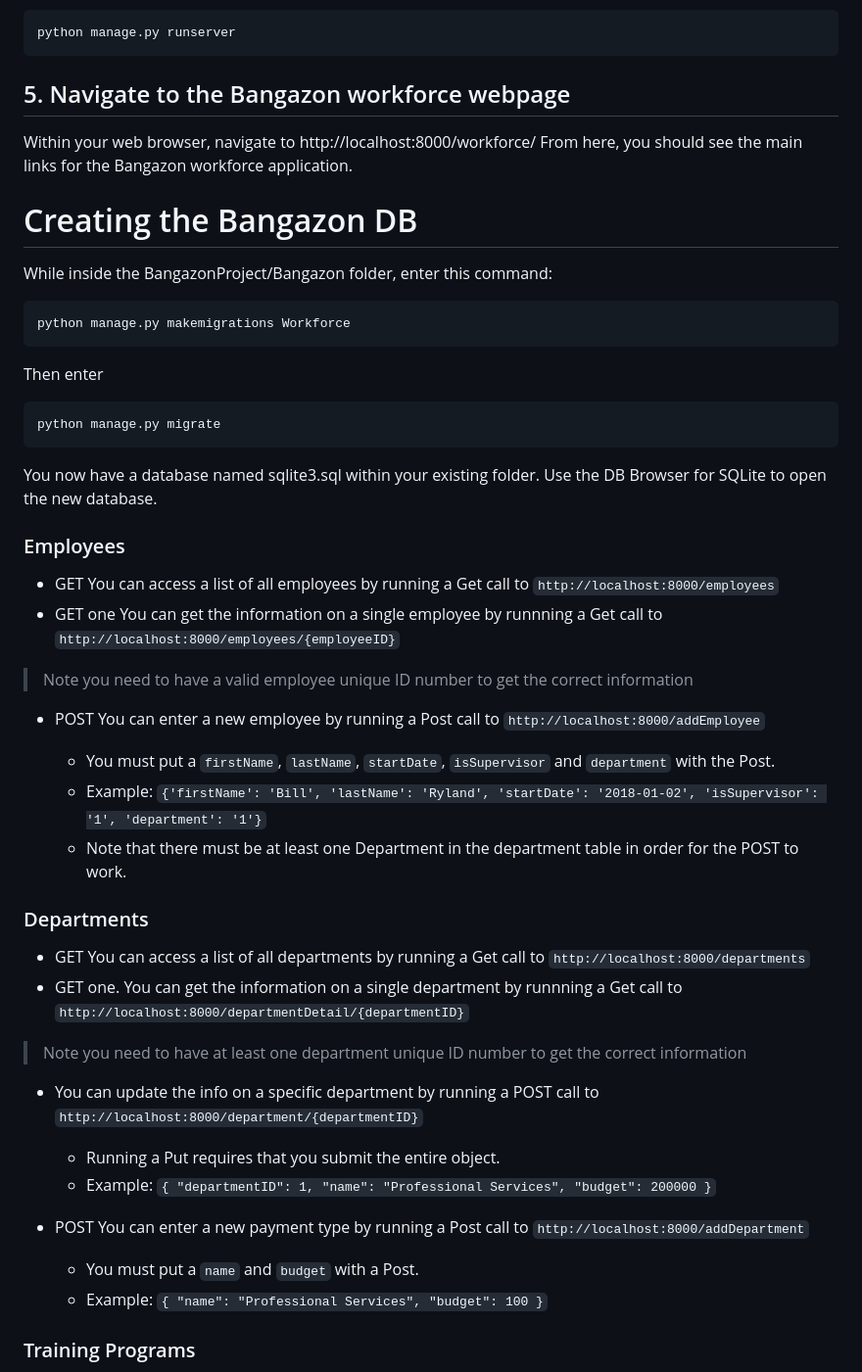
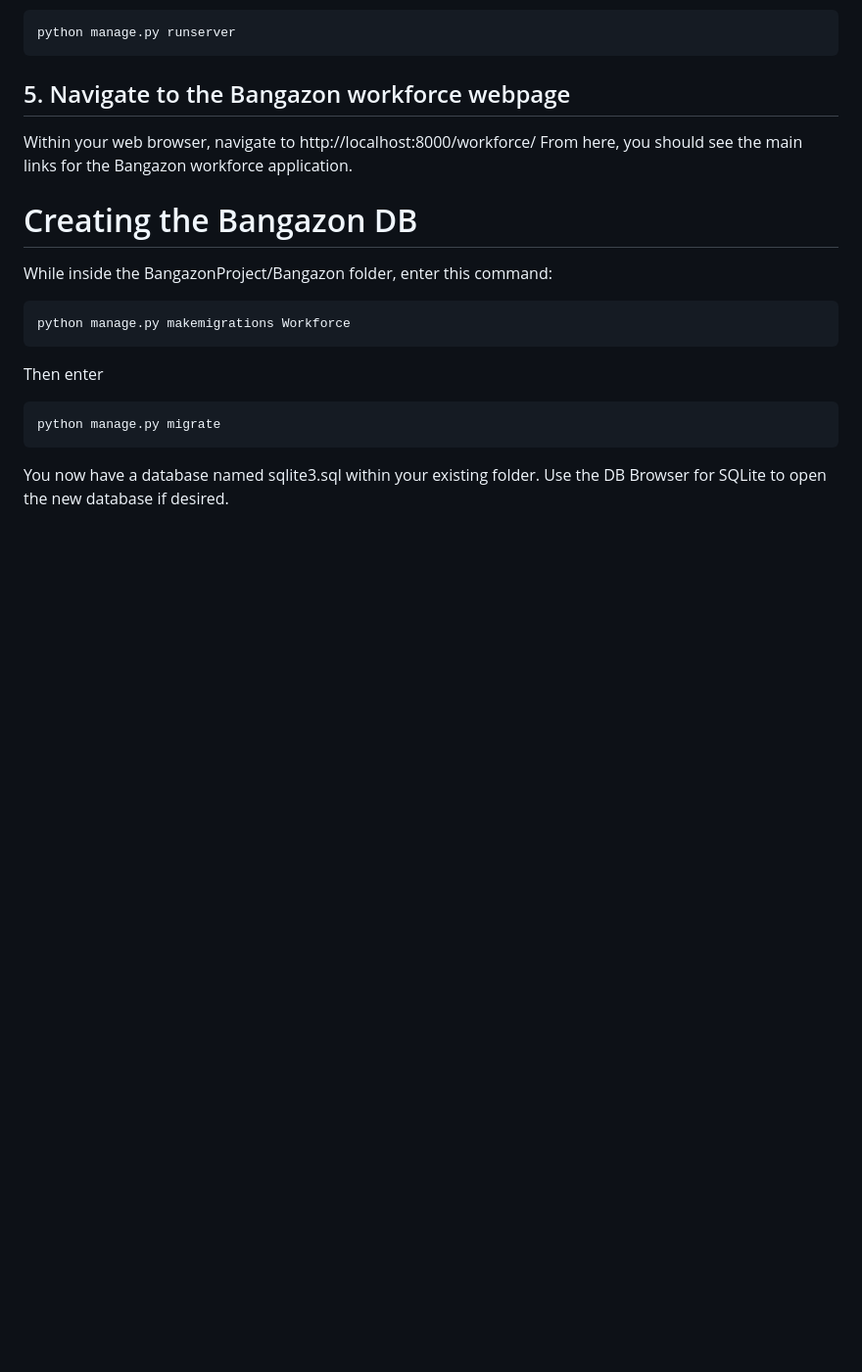
Before and after one commit to blathering-barnacles/Bangazon, a Markdown page: README.md, the part around the change printed below. Shown: that part at 98% size. Drawn GitHub-style; blank space fills up the shorter version.

````diff
--- a/README.md
+++ b/README.md
@@ -61,7 +61,8 @@ python manage.py runserver
 
 ## 5. Navigate to the Bangazon workforce webpage
 
-Within your web browser, navigate to http://localhost:8000/workforce/  From here, you should see the main links for the Bangazon workforce application.
+Within your web browser, navigate to http://localhost:8000/workforce/
+From here, you should see the main links for the Bangazon workforce application.
 
 
 # Creating the Bangazon DB
@@ -74,33 +75,5 @@ Then enter
 ```
 python manage.py migrate
 ```
-You now have a database named sqlite3.sql within your existing folder.  Use the DB Browser for SQLite to open the new database.
+You now have a database named sqlite3.sql within your existing folder.  Use the DB Browser for SQLite to open the new database if desired.
 
-### Employees
-
-* GET You can access a list of all employees by running a Get call to `http://localhost:8000/employees`
-* GET one You can get the information on a single employee by runnning a Get call to `http://localhost:8000/employees/{employeeID}`
->Note you need to have a valid employee unique ID number to get the correct information
-
-* POST You can enter a new employee by running a Post call to `http://localhost:8000/addEmployee`
-
-    * You must put a `firstName`, `lastName`, `startDate`, `isSupervisor` and `department` with the Post.
-    * Example: `{'firstName': 'Bill', 'lastName': 'Ryland', 'startDate': '2018-01-02', 'isSupervisor': '1', 'department': '1'}`
-    * Note that there must be at least one Department in the department table in order for the POST to work.
-
-### Departments
-
-* GET You can access a list of all departments by running a Get call to `http://localhost:8000/departments`
-* GET one. You can get the information on a single department by runnning a Get call to `http://localhost:8000/departmentDetail/{departmentID}`
->Note you need to have at least one department unique ID number to get the correct information
-
-* You can update the info on a specific department by running a POST call to `http://localhost:8000/department/{departmentID}`
-    * Running a Put requires that you submit the entire object.
-    * Example: `{ "departmentID": 1, "name": "Professional Services", "budget": 200000 }`
-
-* POST You can enter a new payment type by running a Post call to `http://localhost:8000/addDepartment`
-    * You must put a `name` and `budget` with a Post.
-    * Example: `{ "name": "Professional Services", "budget": 100 }`
-
-### Training Programs
-
````
Also changed, not shown: other parts of README.md (+3 -15 lines), Bangazon_ERD.png (added), 2 other files.
